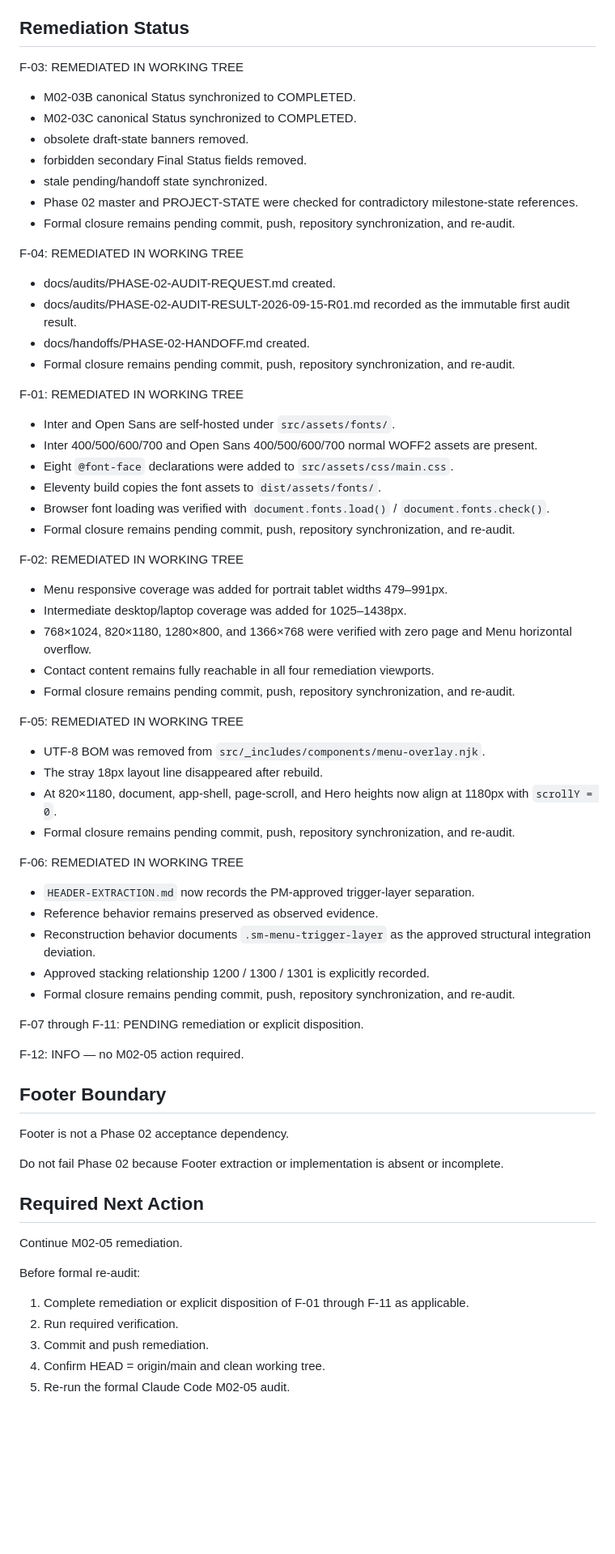
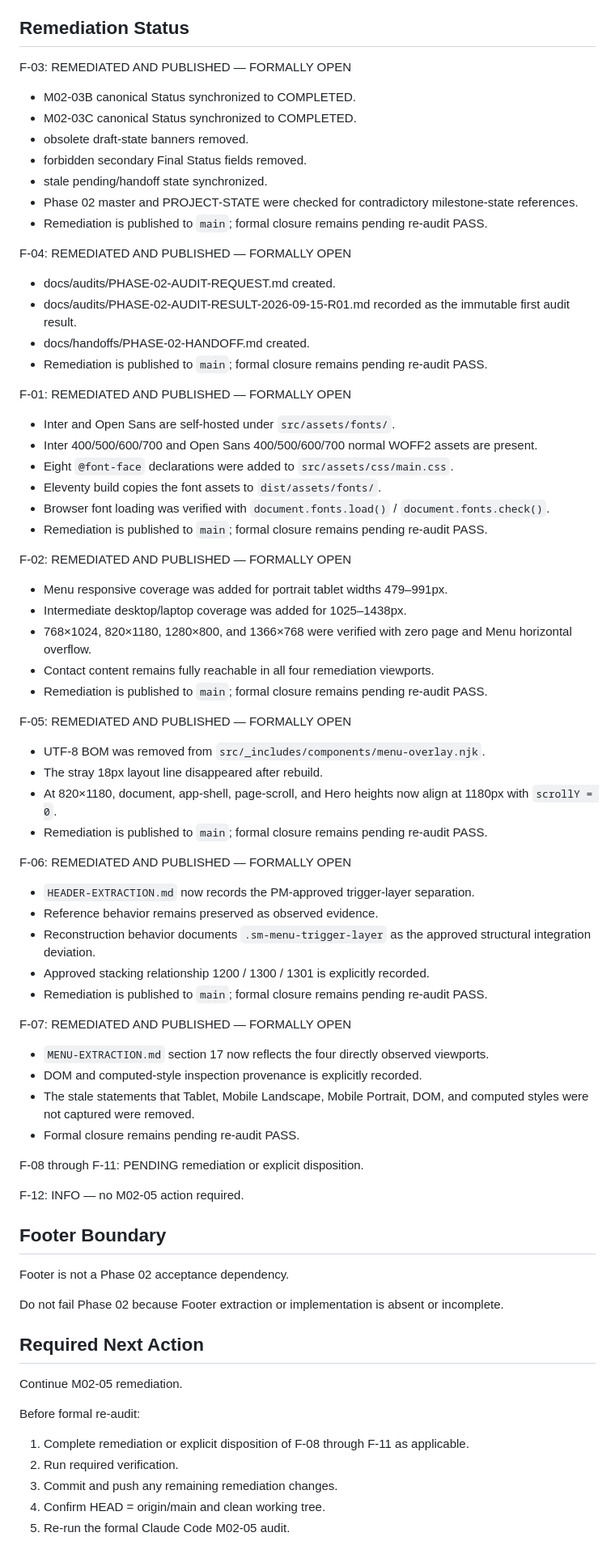
Before and after one commit to julymreko/serviciomunguia-web, a Markdown page: docs/handoffs/PHASE-02-HANDOFF.md, the part around the change. Shown at 81% size. Rendered like a GitHub page; blank space fills up the shorter version.

Commit message:
docs: synchronize phase 2 remediation status

```diff
--- a/docs/handoffs/PHASE-02-HANDOFF.md
+++ b/docs/handoffs/PHASE-02-HANDOFF.md
@@ -107,7 +107,7 @@ Non-blocking findings F-05 through F-12 were also reported and remain subject to
 ## Remediation Status
 
 F-03:
-REMEDIATED IN WORKING TREE
+REMEDIATED AND PUBLISHED — FORMALLY OPEN
 
 - M02-03B canonical Status synchronized to COMPLETED.
 - M02-03C canonical Status synchronized to COMPLETED.
@@ -115,53 +115,61 @@ REMEDIATED IN WORKING TREE
 - forbidden secondary Final Status fields removed.
 - stale pending/handoff state synchronized.
 - Phase 02 master and PROJECT-STATE were checked for contradictory milestone-state references.
-- Formal closure remains pending commit, push, repository synchronization, and re-audit.
+- Remediation is published to `main`; formal closure remains pending re-audit PASS.
 
 F-04:
-REMEDIATED IN WORKING TREE
+REMEDIATED AND PUBLISHED — FORMALLY OPEN
 
 - docs/audits/PHASE-02-AUDIT-REQUEST.md created.
 - docs/audits/PHASE-02-AUDIT-RESULT-2026-09-15-R01.md recorded as the immutable first audit result.
 - docs/handoffs/PHASE-02-HANDOFF.md created.
-- Formal closure remains pending commit, push, repository synchronization, and re-audit.
+- Remediation is published to `main`; formal closure remains pending re-audit PASS.
 
 F-01:
-REMEDIATED IN WORKING TREE
+REMEDIATED AND PUBLISHED — FORMALLY OPEN
 
 - Inter and Open Sans are self-hosted under `src/assets/fonts/`.
 - Inter 400/500/600/700 and Open Sans 400/500/600/700 normal WOFF2 assets are present.
 - Eight `@font-face` declarations were added to `src/assets/css/main.css`.
 - Eleventy build copies the font assets to `dist/assets/fonts/`.
 - Browser font loading was verified with `document.fonts.load()` / `document.fonts.check()`.
-- Formal closure remains pending commit, push, repository synchronization, and re-audit.
+- Remediation is published to `main`; formal closure remains pending re-audit PASS.
 
 F-02:
-REMEDIATED IN WORKING TREE
+REMEDIATED AND PUBLISHED — FORMALLY OPEN
 
 - Menu responsive coverage was added for portrait tablet widths 479–991px.
 - Intermediate desktop/laptop coverage was added for 1025–1438px.
 - 768×1024, 820×1180, 1280×800, and 1366×768 were verified with zero page and Menu horizontal overflow.
 - Contact content remains fully reachable in all four remediation viewports.
-- Formal closure remains pending commit, push, repository synchronization, and re-audit.
+- Remediation is published to `main`; formal closure remains pending re-audit PASS.
 
 F-05:
-REMEDIATED IN WORKING TREE
+REMEDIATED AND PUBLISHED — FORMALLY OPEN
 
 - UTF-8 BOM was removed from `src/_includes/components/menu-overlay.njk`.
 - The stray 18px layout line disappeared after rebuild.
 - At 820×1180, document, app-shell, page-scroll, and Hero heights now align at 1180px with `scrollY = 0`.
-- Formal closure remains pending commit, push, repository synchronization, and re-audit.
+- Remediation is published to `main`; formal closure remains pending re-audit PASS.
 
 F-06:
-REMEDIATED IN WORKING TREE
+REMEDIATED AND PUBLISHED — FORMALLY OPEN
 
 - `HEADER-EXTRACTION.md` now records the PM-approved trigger-layer separation.
 - Reference behavior remains preserved as observed evidence.
 - Reconstruction behavior documents `.sm-menu-trigger-layer` as the approved structural integration deviation.
 - Approved stacking relationship 1200 / 1300 / 1301 is explicitly recorded.
-- Formal closure remains pending commit, push, repository synchronization, and re-audit.
+- Remediation is published to `main`; formal closure remains pending re-audit PASS.
 
-F-07 through F-11:
+F-07:
+REMEDIATED AND PUBLISHED — FORMALLY OPEN
+
+- `MENU-EXTRACTION.md` section 17 now reflects the four directly observed viewports.
+- DOM and computed-style inspection provenance is explicitly recorded.
+- The stale statements that Tablet, Mobile Landscape, Mobile Portrait, DOM, and computed styles were not captured were removed.
+- Formal closure remains pending re-audit PASS.
+
+F-08 through F-11:
 PENDING remediation or explicit disposition.
 
 F-12:
@@ -179,9 +187,9 @@ Continue M02-05 remediation.
 
 Before formal re-audit:
 
-1. Complete remediation or explicit disposition of F-01 through F-11 as applicable.
+1. Complete remediation or explicit disposition of F-08 through F-11 as applicable.
 2. Run required verification.
-3. Commit and push remediation.
+3. Commit and push any remaining remediation changes.
 4. Confirm HEAD = origin/main and clean working tree.
 5. Re-run the formal Claude Code M02-05 audit.
 
```
